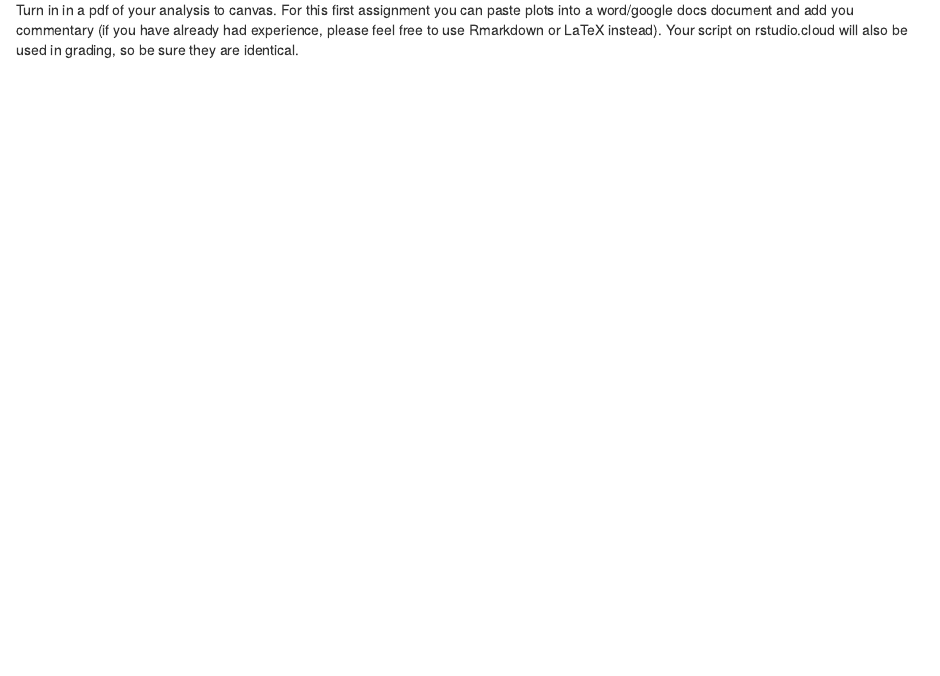
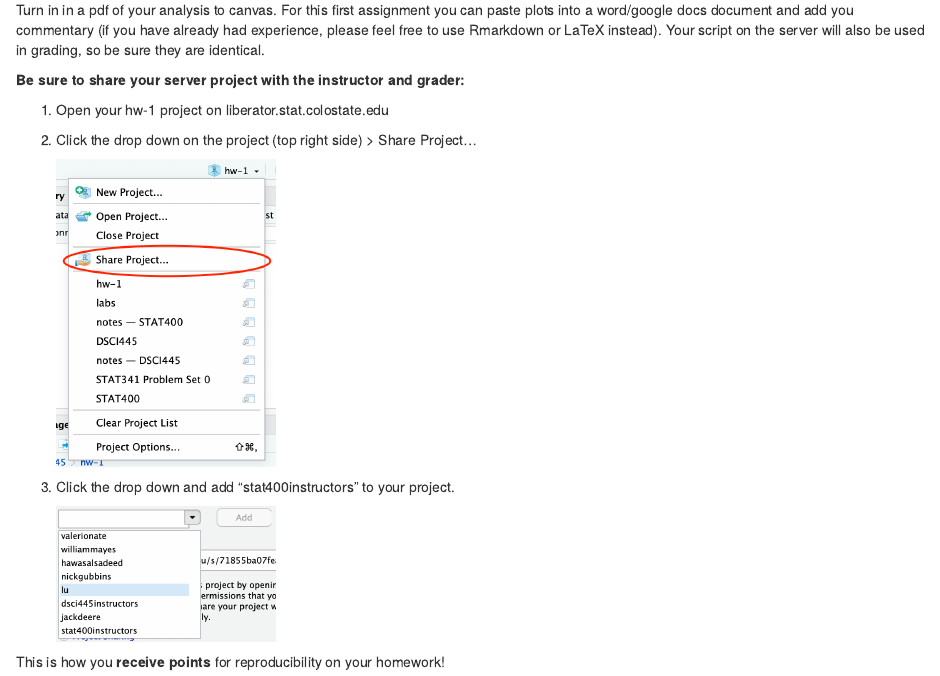
Before and after one commit to stat400-csu/hw-1, an R Markdown document (README.Rmd): the page in a window 1100 px wide, from 630 px down. The pictures show the output file README.html that the author committed with the source, opened offline.

Commit message:
add hw instructions

````diff
--- a/README.Rmd
+++ b/README.Rmd
@@ -29,4 +29,21 @@ Use the skills you have learned in class to find interesting subsets and graphic
 
 Create graphical summaries of the data using what we've learned in class and `ggplot2` and describe your findings.
 
-Turn in in a pdf of your analysis to canvas. For this first assignment you can paste plots into a word/google docs document and add you commentary (if you have already had experience, please feel free to use Rmarkdown or LaTeX instead). Your script on rstudio.cloud will also be used in grading, so be sure they are identical.
+Turn in in a pdf of your analysis to canvas. For this first assignment you can paste plots into a word/google docs document and add you commentary (if you have already had experience, please feel free to use Rmarkdown or LaTeX instead). Your script on the server will also be used in grading, so be sure they are identical.
+
+**Be sure to share your server project with the instructor and grader:**
+
+1. Open your hw-1 project on liberator.stat.colostate.edu
+2. Click the drop down on the project (top right side) > Share Project...
+
+    ```{r, echo=FALSE, out.width="25%"}
+    knitr::include_graphics("share_project.png")
+    ```
+
+3. Click the drop down and add "stat400instructors" to your project.
+
+    ```{r, echo=FALSE, out.width="25%"}
+    knitr::include_graphics("share_dropdown.png")
+    ```
+
+This is how you **receive points** for reproducibility on your homework!
````
Also changed, not shown: hw-1.R (+1 -1 lines), README.html, README.md, share_dropdown.png (added), share_project.png (added).
